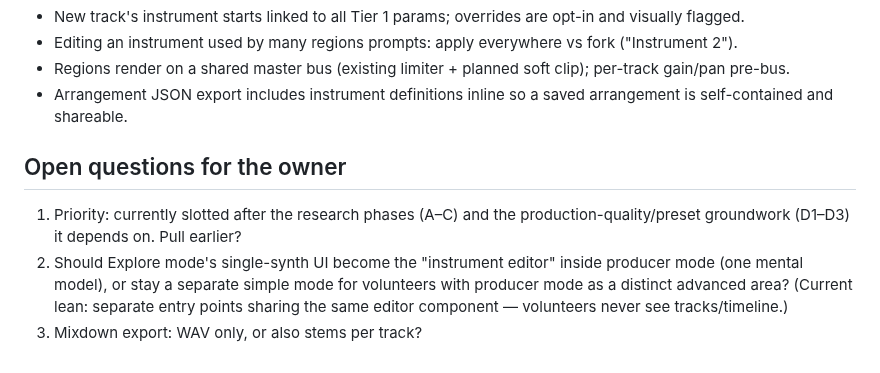
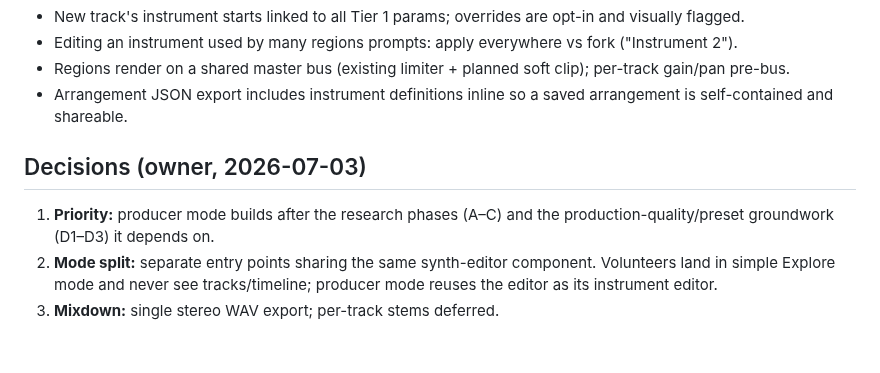
Before and after one commit to maracman/soundinator, a Markdown page: docs/DAW_MODE_DESIGN.md, the part around the change. Rendered like a GitHub page.

Commit message:
Record owner decisions on producer-mode sequencing, mode split, and export

```diff
--- a/docs/DAW_MODE_DESIGN.md
+++ b/docs/DAW_MODE_DESIGN.md
@@ -89,13 +89,11 @@ remains valid, provenance-complete stimulus material.
 - Arrangement JSON export includes instrument definitions inline so a saved
   arrangement is self-contained and shareable.
 
-## Open questions for the owner
+## Decisions (owner, 2026-07-03)
 
-1. Priority: currently slotted after the research phases (A–C) and the
-   production-quality/preset groundwork (D1–D3) it depends on. Pull earlier?
-2. Should Explore mode's single-synth UI become the "instrument editor"
-   inside producer mode (one mental model), or stay a separate simple mode
-   for volunteers with producer mode as a distinct advanced area?
-   (Current lean: separate entry points sharing the same editor component —
-   volunteers never see tracks/timeline.)
-3. Mixdown export: WAV only, or also stems per track?
+1. **Priority:** producer mode builds after the research phases (A–C) and
+   the production-quality/preset groundwork (D1–D3) it depends on.
+2. **Mode split:** separate entry points sharing the same synth-editor
+   component. Volunteers land in simple Explore mode and never see
+   tracks/timeline; producer mode reuses the editor as its instrument editor.
+3. **Mixdown:** single stereo WAV export; per-track stems deferred.
```
